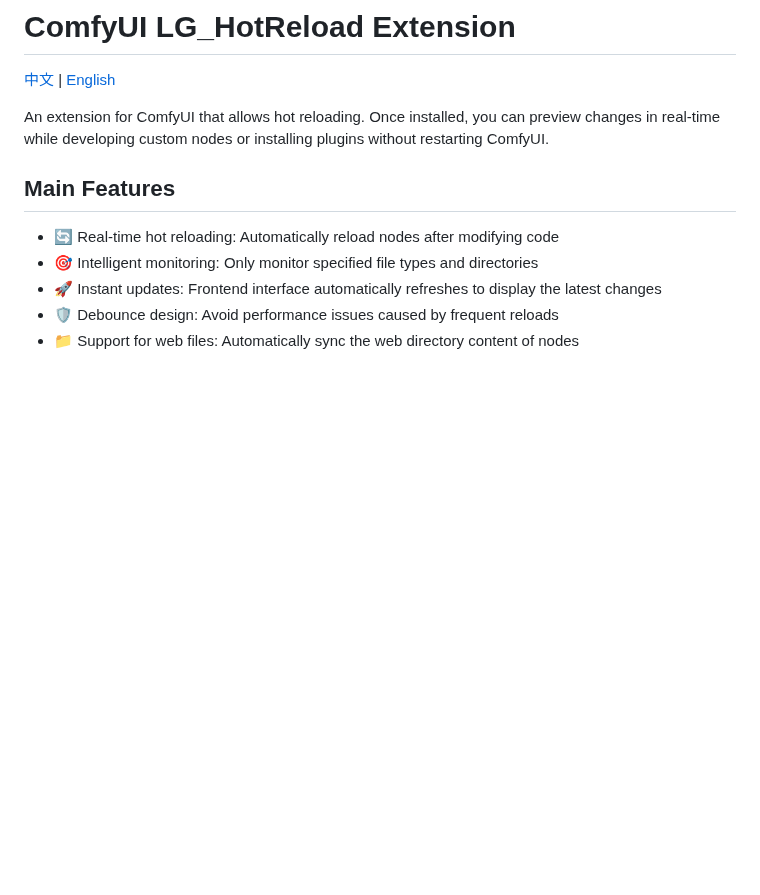
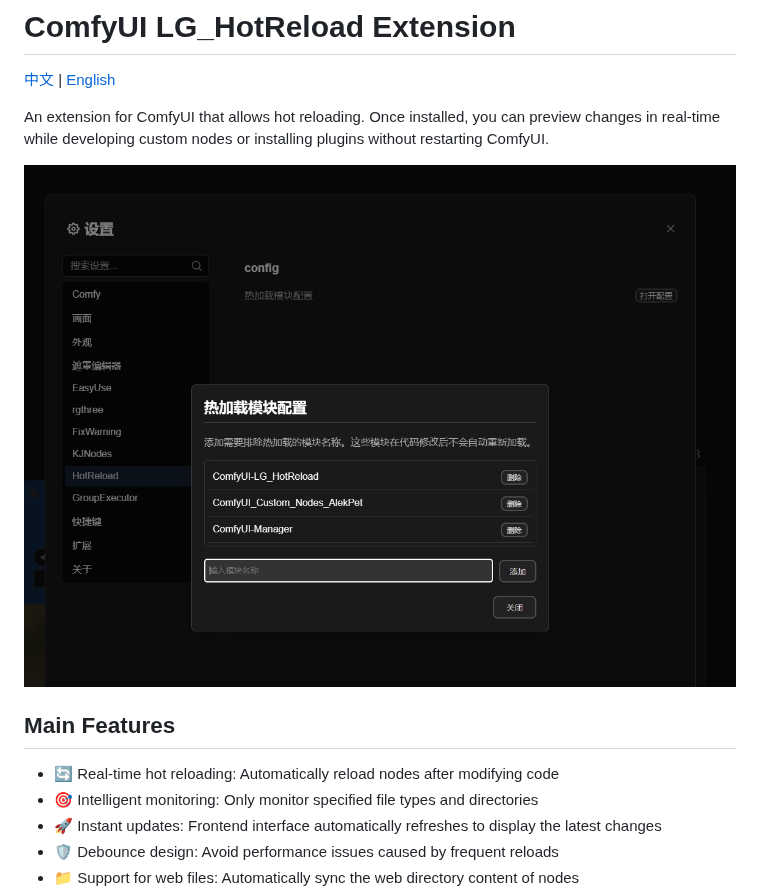
Before and after one commit to LAOGOU-666/ComfyUI-LG_HotReload, a Markdown page: README_en.md, the part around the change. Rendered like a GitHub page; pictures changed too: setting.png (added); blank space fills up the shorter version.

```diff
--- a/README_en.md
+++ b/README_en.md
@@ -4,6 +4,8 @@
 [中文](README.md) | [English](README_en.md)
 
 An extension for ComfyUI that allows hot reloading. Once installed, you can preview changes in real-time while developing custom nodes or installing plugins without restarting ComfyUI.
+
+![Image](setting.png)
 
 ## Main Features
 
```
Also changed, not shown: README.md (+2 -0 lines), 4 other files.
